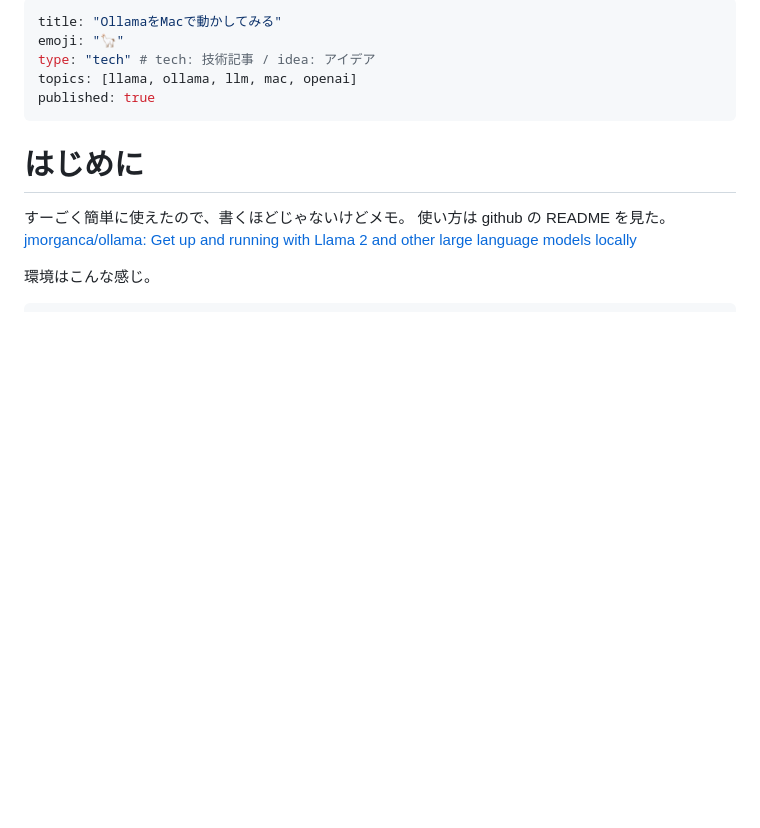
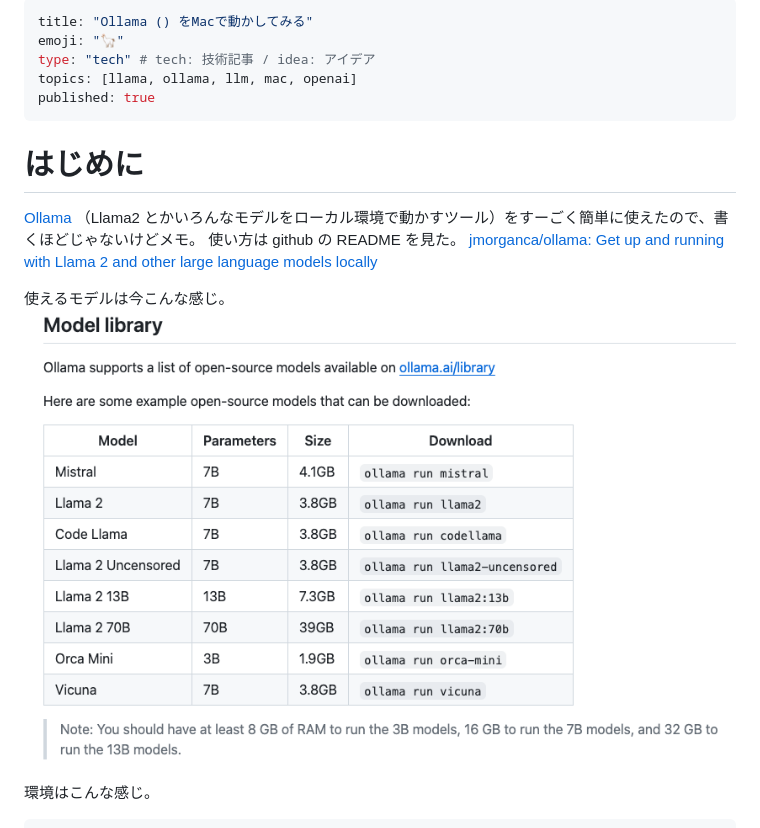
Before and after one commit to optimisuke/zenn-content, a Markdown page: articles/c29fe9ef8cd28d.md, the part around the change. Rendered like a GitHub page; pictures changed too: images/2023-11-17-17-30-54.png (added); blank space fills up the shorter version.

Commit message:
add models

```diff
--- a/articles/c29fe9ef8cd28d.md
+++ b/articles/c29fe9ef8cd28d.md
@@ -1,5 +1,5 @@
 ---
-title: "OllamaをMacで動かしてみる"
+title: "Ollama () をMacで動かしてみる"
 emoji: "🦙"
 type: "tech" # tech: 技術記事 / idea: アイデア
 topics: [llama, ollama, llm, mac, openai]
@@ -8,9 +8,12 @@ published: true
 
 # はじめに
 
-すーごく簡単に使えたので、書くほどじゃないけどメモ。
+[Ollama](https://ollama.ai/) （Llama2 とかいろんなモデルをローカル環境で動かすツール）をすーごく簡単に使えたので、書くほどじゃないけどメモ。
 使い方は github の README を見た。
 [jmorganca/ollama: Get up and running with Llama 2 and other large language models locally](https://github.com/jmorganca/ollama/tree/main)
+
+使えるモデルは今こんな感じ。
+![](/images/2023-11-17-17-30-54.png)
 
 環境はこんな感じ。
 
```
